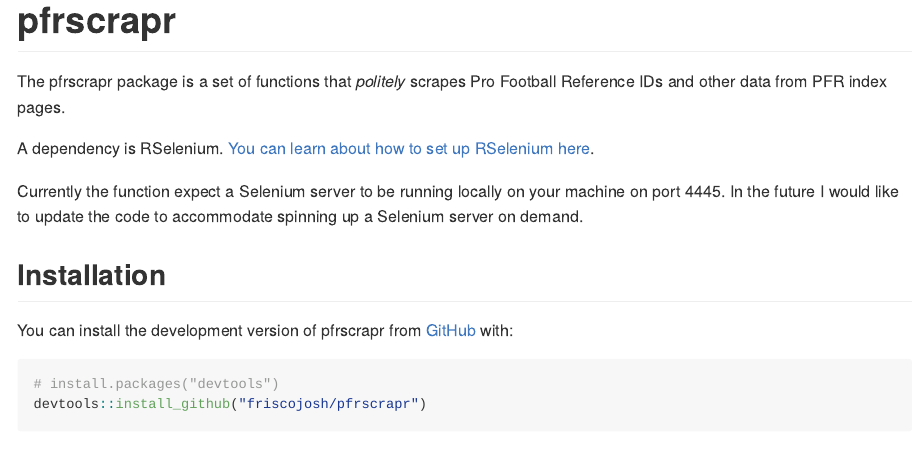
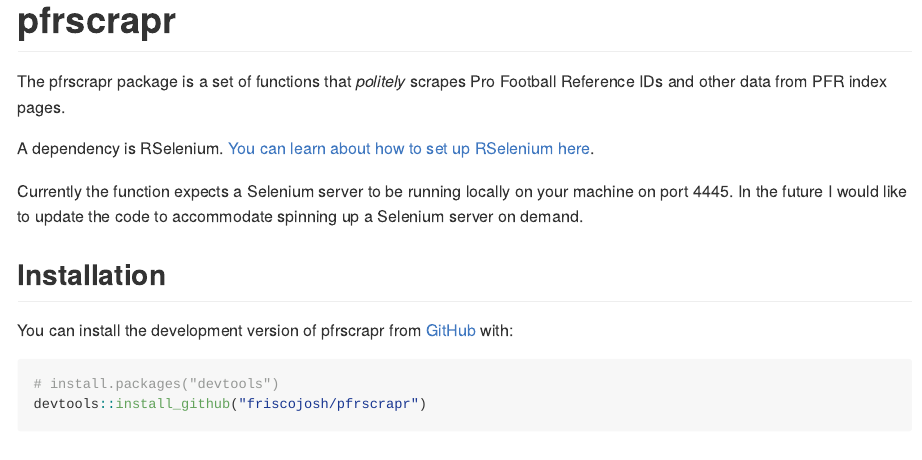
Before and after one commit to friscojosh/pfrscrapr, an R Markdown document (README.Rmd): the page in a window 1100 px wide, from its top. The pictures show the output file README.md that the author committed with the source, drawn offline in the style of GitHub.

Commit message:
update readme

```diff
--- a/README.Rmd
+++ b/README.Rmd
@@ -22,7 +22,7 @@
 
 A dependency is RSelenium. [You can learn about how to set up RSelenium here](https://www.youtube.com/watch?v=GnpJujF9dBw&t=10s).
 
-Currently the function expect a Selenium server to be running locally on your machine on port 4445. In the future I would like to update the code to accommodate spinning up a Selenium server on demand.
+Currently the function expects a Selenium server to be running locally on your machine on port 4445. In the future I would like to update the code to accommodate spinning up a Selenium server on demand.
 
 ## Installation
 
```
Also changed, not shown: README.md.
